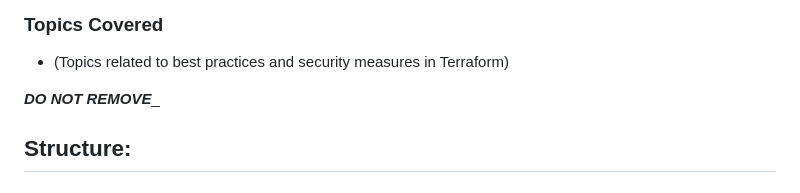
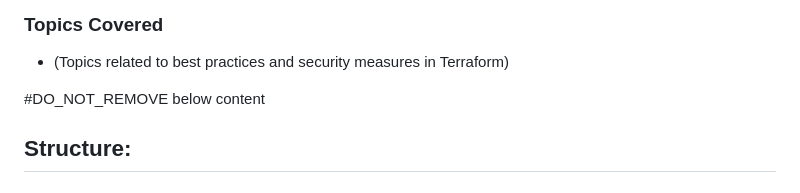
Before and after one commit to eficode-academy/terraform-fundamentals, a Markdown page: README.md, the part around the change. Rendered like a GitHub page.

```diff
--- a/README.md
+++ b/README.md
@@ -123,7 +123,7 @@ Learn to secure Terraform configurations and follow best practices.
 - (Topics related to best practices and security measures in Terraform)
 
 
-_______________________DO NOT REMOVE________________________
+#DO_NOT_REMOVE below content
 
 
 ## Structure:
```
